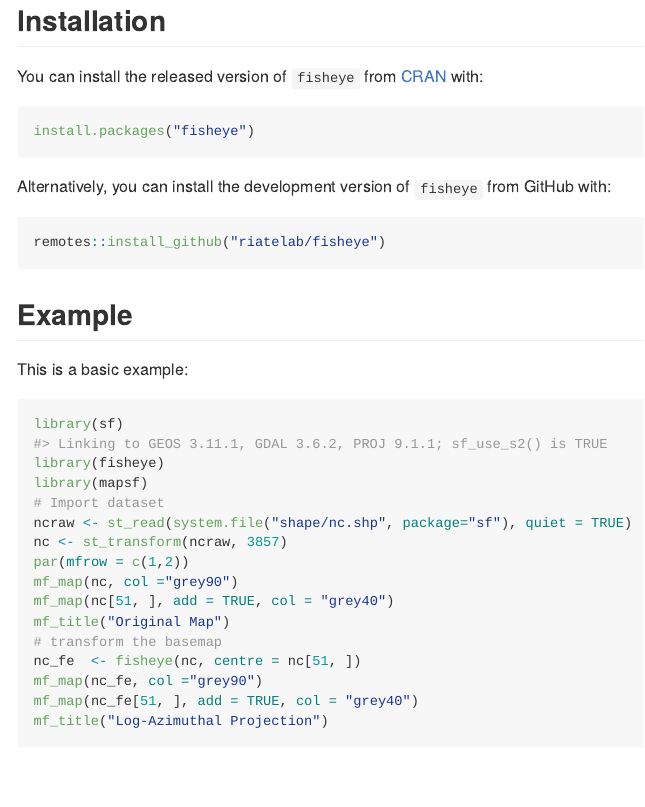
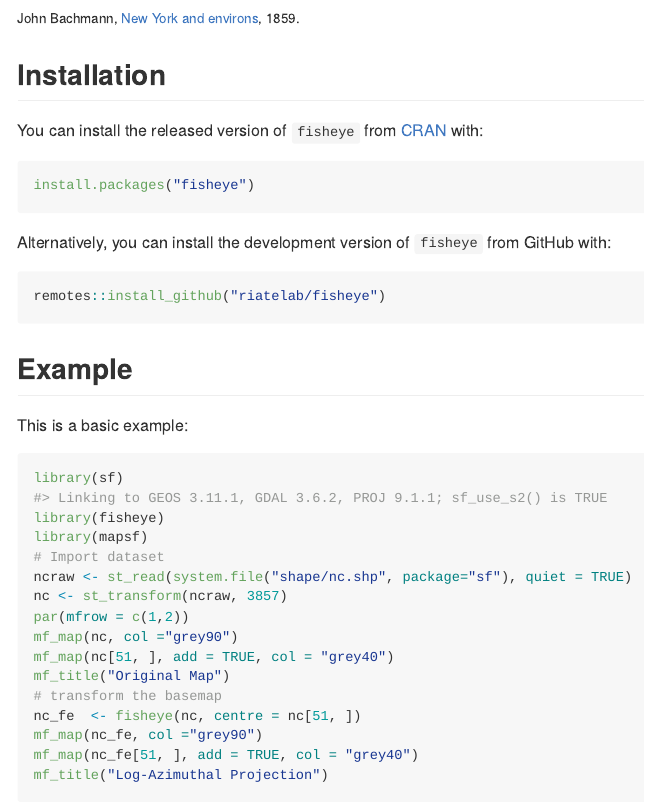
Before and after one commit to riatelab/fisheye, an R Markdown document (README.Rmd): the page in a window 1100 px wide, from 180 px down before the commit and from 200 px down after it. The pictures show the output file README.md that the author committed with the source, drawn offline in the style of GitHub; badge pictures from the web are left out.

Commit message:
docs: add a fig on README

```diff
--- a/README.Rmd
+++ b/README.Rmd
@@ -23,3 +27,5 @@ The goal of fisheye is to create base maps focusing on a specific location using
+<small>John Bachmann, [New York and environs](https://digitalcollections.nypl.org/items/510d47e3-b9bd-a3d9-e040-e00a18064a99), 1859.</small>
+
 
 ## Installation
 
```
Also changed, not shown: README.md, README.Rmd (4 more changed lines), 1 other file.
